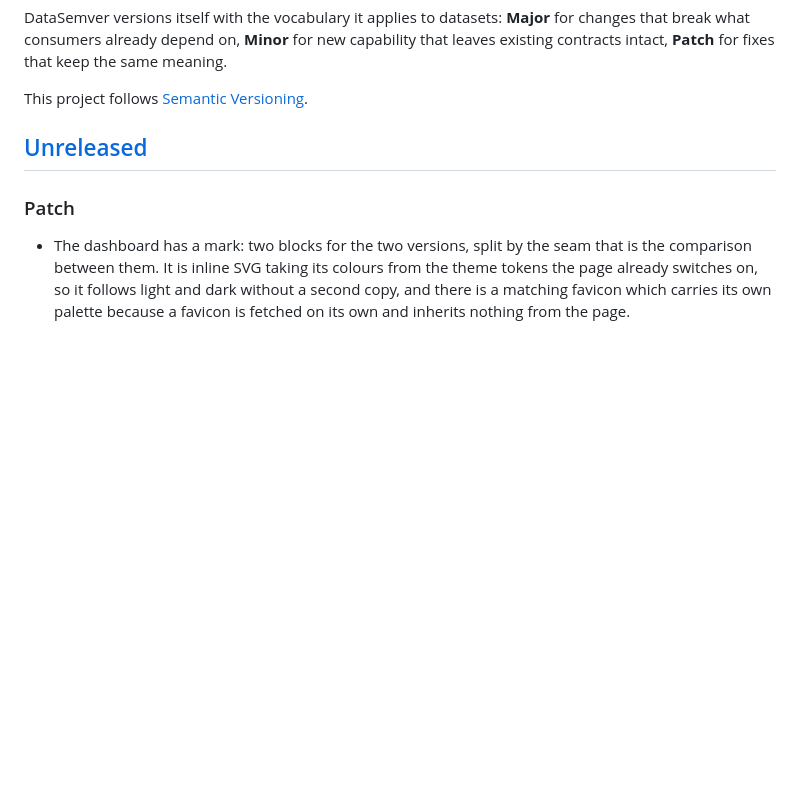
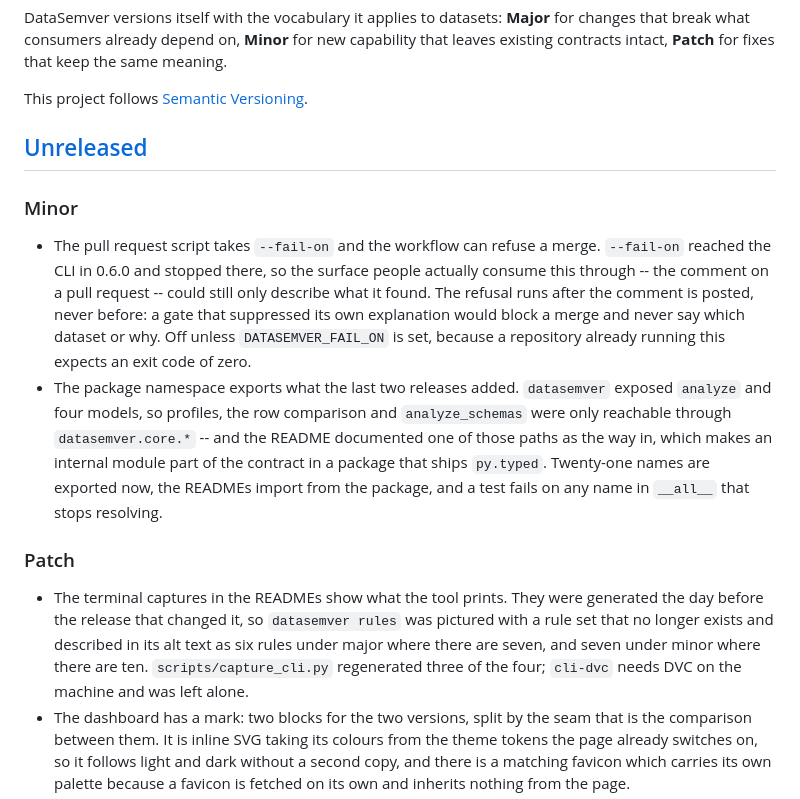
Before and after one commit to IzanVil/datasemver, a Markdown page: CHANGELOG.md, the part around the change. GitHub-like rendering; blank space fills up the shorter version.

```diff
--- a/CHANGELOG.md
+++ b/CHANGELOG.md
@@ -8,7 +8,27 @@ This project follows [Semantic Versioning](https://semver.org).
 
 ## [Unreleased]
 
+### Minor
+- The pull request script takes `--fail-on` and the workflow can refuse a merge. `--fail-on`
+  reached the CLI in 0.6.0 and stopped there, so the surface people actually consume this
+  through -- the comment on a pull request -- could still only describe what it found. The
+  refusal runs after the comment is posted, never before: a gate that suppressed its own
+  explanation would block a merge and never say which dataset or why. Off unless
+  `DATASEMVER_FAIL_ON` is set, because a repository already running this expects an exit code
+  of zero.
+- The package namespace exports what the last two releases added. `datasemver` exposed
+  `analyze` and four models, so profiles, the row comparison and `analyze_schemas` were only
+  reachable through `datasemver.core.*` -- and the README documented one of those paths as the
+  way in, which makes an internal module part of the contract in a package that ships
+  `py.typed`. Twenty-one names are exported now, the READMEs import from the package, and a
+  test fails on any name in `__all__` that stops resolving.
+
 ### Patch
+- The terminal captures in the READMEs show what the tool prints. They were generated the day
+  before the release that changed it, so `datasemver rules` was pictured with a rule set that
+  no longer exists and described in its alt text as six rules under major where there are
+  seven, and seven under minor where there are ten. `scripts/capture_cli.py` regenerated three
+  of the four; `cli-dvc` needs DVC on the machine and was left alone.
 - The dashboard has a mark: two blocks for the two versions, split by the seam that is the
   comparison between them. It is inline SVG taking its colours from the theme tokens the page
   already switches on, so it follows light and dark without a second copy, and there is a
```
Also changed, not shown: README.es.md (+18 -3 lines), README.md (+18 -3 lines), docs/assets/cli-delimiter.png, docs/assets/cli-diff.png, docs/assets/cli-rules.png, 8 other files.
